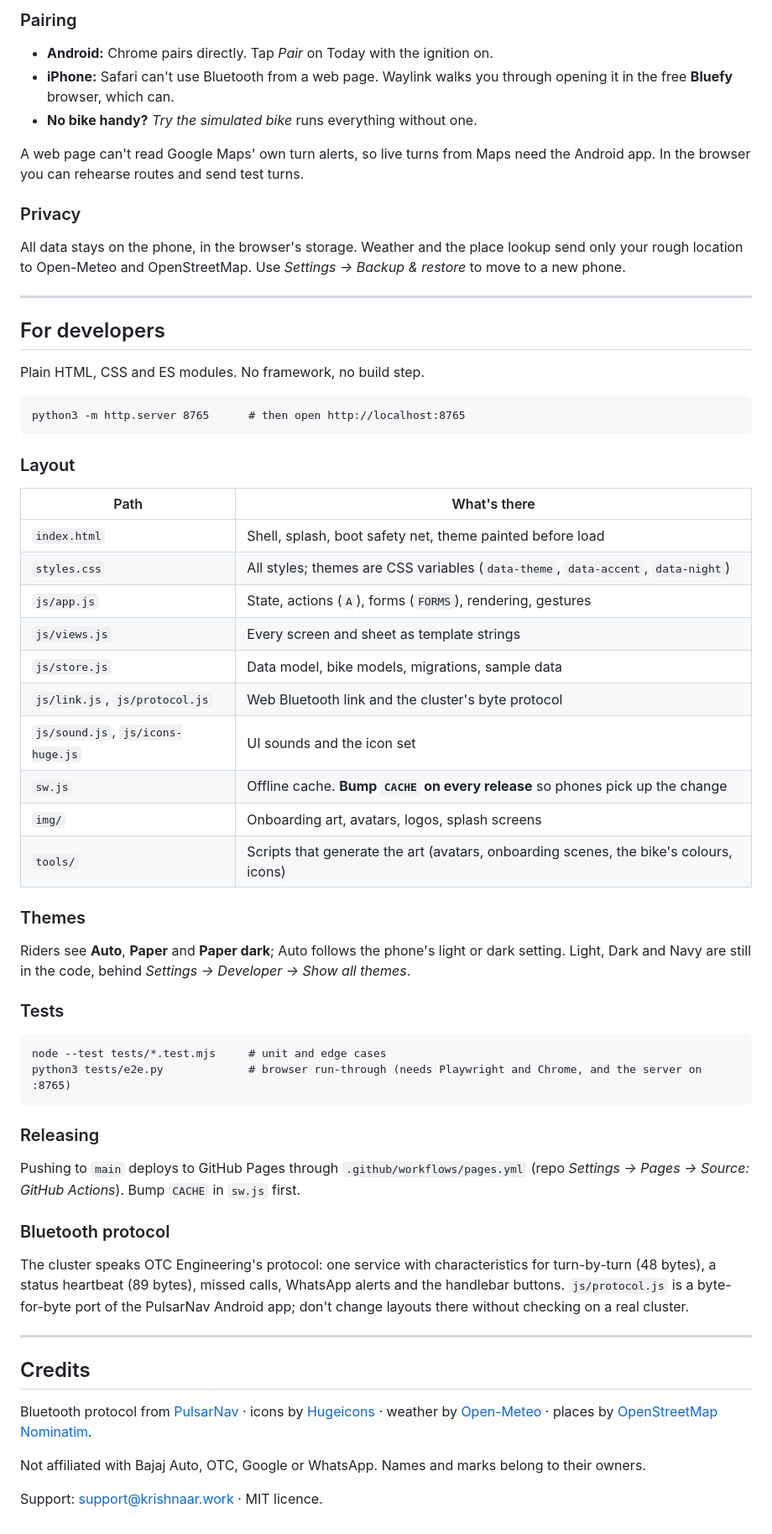
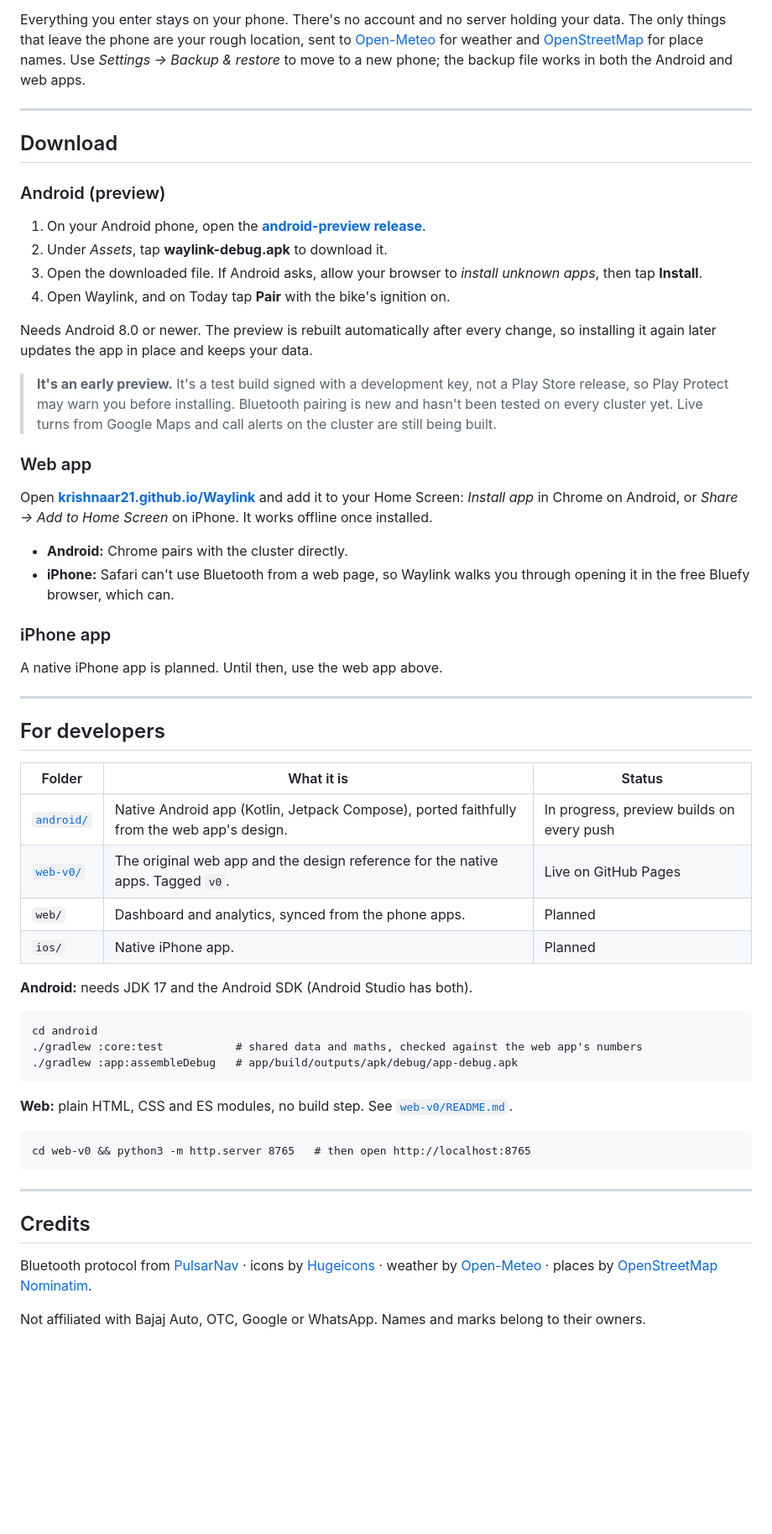
Before and after one commit to krishnaar21/Waylink, a Markdown page: README.md, the part around one of its changes. Shown at 84% size. Drawn GitHub-style; blank space fills up the shorter version.

````diff
--- a/README.md
+++ b/README.md
@@ -25,58 +51,61 @@ Pulsar NS200, RS200, NS400Z, NS160, NS125, N250 / F250, N160 / N150, 150 / 125,
 
-### Pairing
-- **Android:** Chrome pairs directly. Tap *Pair* on Today with the ignition on.
-- **iPhone:** Safari can't use Bluetooth from a web page. Waylink walks you through opening it in the free **Bluefy** browser, which can.
-- **No bike handy?** *Try the simulated bike* runs everything without one.
+Everything you enter stays on your phone. There's no account and no server holding your data. The only things that leave the phone are your rough location, sent to [Open-Meteo](https://open-meteo.com) for weather and [OpenStreetMap](https://nominatim.openstreetmap.org) for place names. Use *Settings → Backup & restore* to move to a new phone; the backup file works in both the Android and web apps.
 
-A web page can't read Google Maps' own turn alerts, so live turns from Maps need the Android app. In the browser you can rehearse routes and send test turns.
+---
 
-### Privacy
-All data stays on the phone, in the browser's storage. Weather and the place lookup send only your rough location to Open-Meteo and OpenStreetMap. Use *Settings → Backup & restore* to move to a new phone.
+## Download
+
+### Android (preview)
+
+1. On your Android phone, open the **[android-preview release](https://github.com/krishnaar21/Waylink/releases/tag/android-preview)**.
+2. Under *Assets*, tap **waylink-debug.apk** to download it.
+3. Open the downloaded file. If Android asks, allow your browser to *install unknown apps*, then tap **Install**.
+4. Open Waylink, and on Today tap **Pair** with the bike's ignition on.
+
+Needs Android 8.0 or newer. The preview is rebuilt automatically after every change, so installing it again later updates the app in place and keeps your data.
+
+> **It's an early preview.** It's a test build signed with a development key, not a Play Store release, so Play Protect may warn you before installing. Bluetooth pairing is new and hasn't been tested on every cluster yet. Live turns from Google Maps and call alerts on the cluster are still being built.
+
+### Web app
+
+Open **[krishnaar21.github.io/Waylink](https://krishnaar21.github.io/Waylink/)** and add it to your Home Screen: *Install app* in Chrome on Android, or *Share → Add to Home Screen* on iPhone. It works offline once installed.
+
+- **Android:** Chrome pairs with the cluster directly.
+- **iPhone:** Safari can't use Bluetooth from a web page, so Waylink walks you through opening it in the free Bluefy browser, which can.
+
+### iPhone app
+
+A native iPhone app is planned. Until then, use the web app above.
 
 ---
 
 ## For developers
 
-Plain HTML, CSS and ES modules. No framework, no build step.
+| Folder | What it is | Status |
+|---|---|---|
+| [`android/`](android/) | Native Android app (Kotlin, Jetpack Compose), ported faithfully from the web app's design. | In progress, preview builds on every push |
+| [`web-v0/`](web-v0/) | The original web app and the design reference for the native apps. Tagged `v0`. | Live on GitHub Pages |
+| `web/` | Dashboard and analytics, synced from the phone apps. | Planned |
+| `ios/` | Native iPhone app. | Planned |
+
+**Android:** needs JDK 17 and the Android SDK (Android Studio has both).
 
 ```
-python3 -m http.server 8765      # then open http://localhost:8765
+cd android
+./gradlew :core:test           # shared data and maths, checked against the web app's numbers
+./gradlew :app:assembleDebug   # app/build/outputs/apk/debug/app-debug.apk
 ```
 
-### Layout
-| Path | What's there |
-|---|---|
-| `index.html` | Shell, splash, boot safety net, theme painted before load |
-| `styles.css` | All styles; themes are CSS variables (`data-theme`, `data-accent`, `data-night`) |
-| `js/app.js` | State, actions (`A`), forms (`FORMS`), rendering, gestures |
-| `js/views.js` | Every screen and sheet as template strings |
-| `js/store.js` | Data model, bike models, migrations, sample data |
-| `js/link.js`, `js/protocol.js` | Web Bluetooth link and the cluster's byte protocol |
-| `js/sound.js`, `js/icons-huge.js` | UI sounds and the icon set |
-| `sw.js` | Offline cache. **Bump `CACHE` on every release** so phones pick up the change |
-| `img/` | Onboarding art, avatars, logos, splash screens |
-| `tools/` | Scripts that generate the art (avatars, onboarding scenes, the bike's colours, icons) |
+**Web:** plain HTML, CSS and ES modules, no build step. See [`web-v0/README.md`](web-v0/README.md).
 
-### Themes
-Riders see **Auto**, **Paper** and **Paper dark**; Auto follows the phone's light or dark setting. Light, Dark and Navy are still in the code, behind *Settings → Developer → Show all themes*.
-
-### Tests
 ```
-node --test tests/*.test.mjs     # unit and edge cases
-python3 tests/e2e.py             # browser run-through (needs Playwright and Chrome, and the server on :8765)
+cd web-v0 && python3 -m http.server 8765   # then open http://localhost:8765
 ```
-
-### Releasing
-Pushing to `main` deploys to GitHub Pages through `.github/workflows/pages.yml` (repo *Settings → Pages → Source: GitHub Actions*). Bump `CACHE` in `sw.js` first.
-
-### Bluetooth protocol
-The cluster speaks OTC Engineering's protocol: one service with characteristics for turn-by-turn (48 bytes), a status heartbeat (89 bytes), missed calls, WhatsApp alerts and the handlebar buttons. `js/protocol.js` is a byte-for-byte port of the PulsarNav Android app; don't change layouts there without checking on a real cluster.
 
 ---
 
 ## Credits
+
 Bluetooth protocol from [PulsarNav](https://github.com/nikhilmaity00/pulsarnav) · icons by [Hugeicons](https://hugeicons.com) · weather by [Open-Meteo](https://open-meteo.com) · places by [OpenStreetMap Nominatim](https://nominatim.openstreetmap.org).
 
 Not affiliated with Bajaj Auto, OTC, Google or WhatsApp. Names and marks belong to their owners.
-
-Support: support@krishnaar.work · MIT licence.
````
Also changed, not shown: other parts of README.md (+39 -13 lines), docs/screens.png (added).
